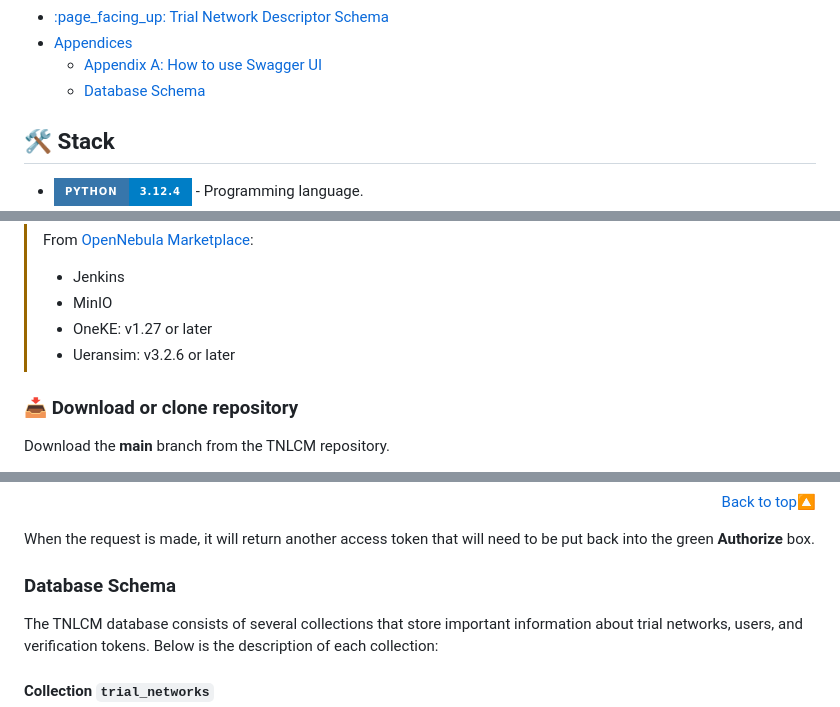
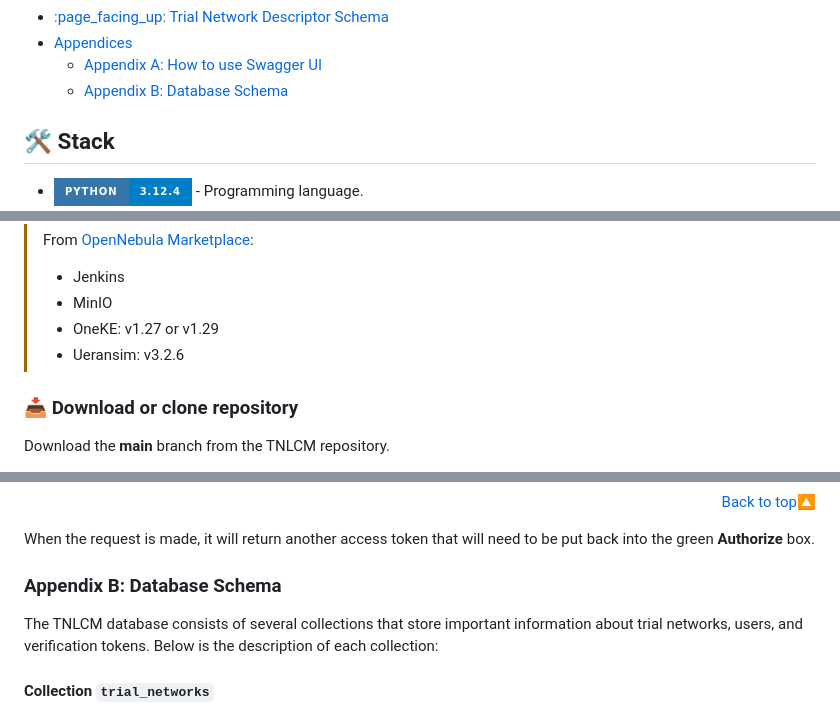
Before and after one commit to 6G-SANDBOX/TNLCM, a Markdown page: docs/README.md, 3 parts joined by grey strips. GitHub-like rendering; folded sections open; badges without logos.

Commit message:
Update information

```diff
--- a/docs/README.md
+++ b/docs/README.md
@@ -37,7 +37,7 @@ TNLCM has been designed as a modular application, with the intention of making c
 - [:page\_facing\_up: Trial Network Descriptor Schema](#page_facing_up-trial-network-descriptor-schema)
 - [Appendices](#appendices)
   - [Appendix A: How to use Swagger UI](#appendix-a-how-to-use-swagger-ui)
-  - [Database Schema](#database-schema)
+  - [Appendix B: Database Schema](#appendix-b-database-schema)
 </details>
 
 ## :hammer_and_wrench: Stack
@@ -120,8 +120,8 @@ TNLCM is currently able to deploy the following types of components correspondin
 >
 > * Jenkins
 > * MinIO
-> * OneKE: v1.27 or later
-> * Ueransim: v3.2.6 or later
+> * OneKE: v1.27 or v1.29
+> * Ueransim: v3.2.6
 
 ### :inbox_tray: Download or clone repository
 
@@ -308,7 +308,7 @@ If the access token expires, it can be refreshed by using the refresh token. The
 
 When the request is made, it will return another access token that will need to be put back into the green **Authorize** box.
 
-### Database Schema
+### Appendix B: Database Schema
 
 The TNLCM database consists of several collections that store important information about trial networks, users, and verification tokens. Below is the description of each collection:
 
```
